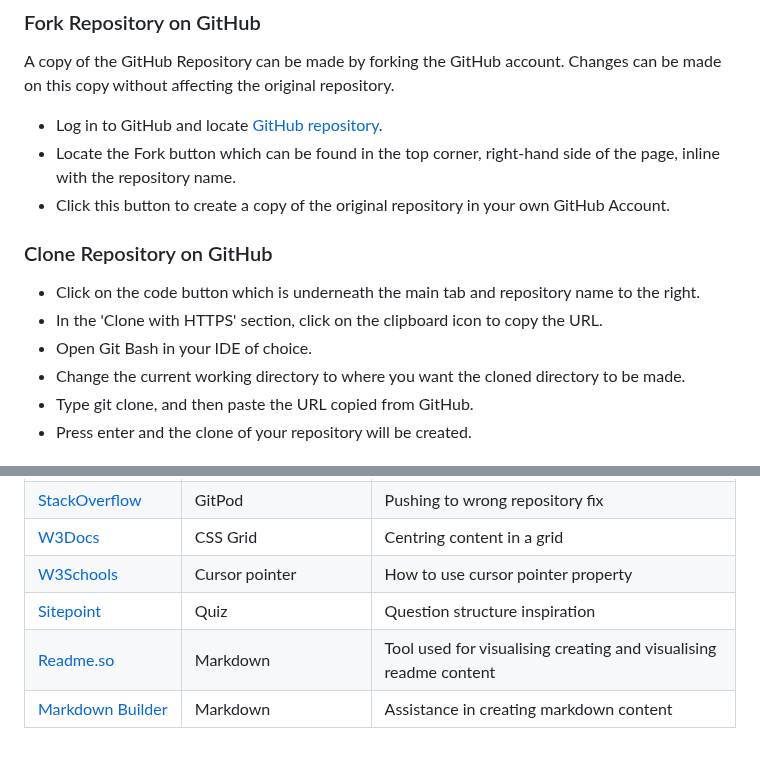
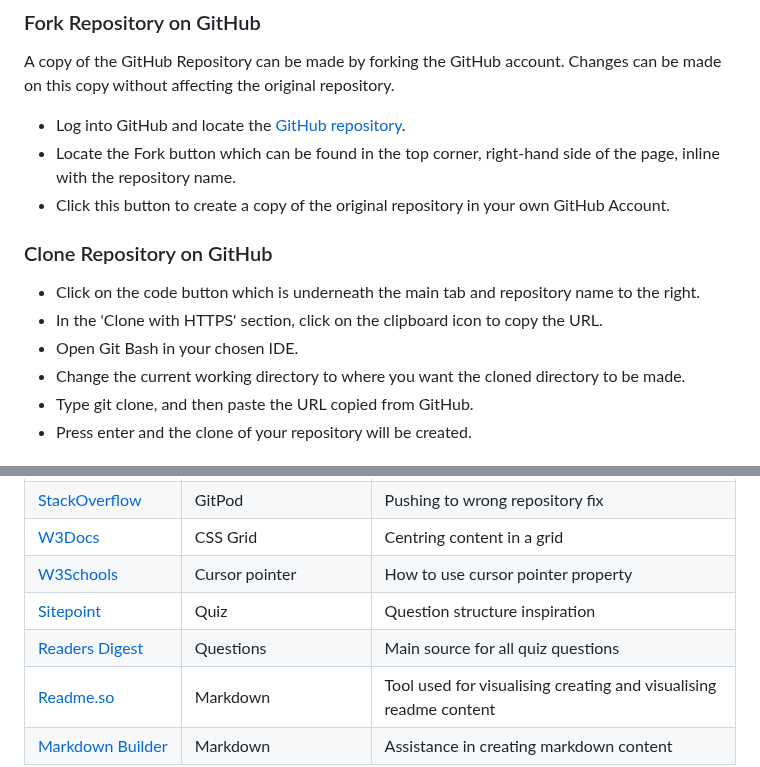
Before and after one commit to MarkD117/marvel-quiz, a Markdown page: README.md, 2 parts joined by grey strips. GitHub-like rendering; blank space fills up the shorter version.

Commit message:
Add credits to questions source in credits section of readme

```diff
--- a/README.md
+++ b/README.md
@@ -512,7 +512,7 @@ The live link can be found [here](https://markd117.github.io/marvel-quiz/)
 
 A copy of the GitHub Repository can be made by forking the GitHub account. Changes can be made on this copy without affecting the original repository.
 
-- Log in to GitHub and locate [GitHub repository](https://github.com/MarkD117/marvel-quiz).
+- Log into GitHub and locate the [GitHub repository](https://github.com/MarkD117/marvel-quiz).
 - Locate the Fork button which can be found in the top corner, right-hand side of the page, inline with the repository name.
 - Click this button to create a copy of the original repository in your own GitHub Account.
 
@@ -520,7 +520,7 @@ A copy of the GitHub Repository can be made by forking the GitHub account. Chang
 
 - Click on the code button which is underneath the main tab and repository name to the right.
 - In the 'Clone with HTTPS' section, click on the clipboard icon to copy the URL.
-- Open Git Bash in your IDE of choice.
+- Open Git Bash in your chosen IDE.
 - Change the current working directory to where you want the cloned directory to be made.
 - Type git clone, and then paste the URL copied from GitHub.
 - Press enter and the clone of your repository will be created.
@@ -546,6 +546,7 @@ A copy of the GitHub Repository can be made by forking the GitHub account. Chang
 | [W3Docs](https://www.w3docs.com/snippets/css/how-to-center-the-content-in-grid.html) | CSS Grid | Centring content in a grid |
 | [W3Schools](https://www.w3docs.com/snippets/css/how-to-center-the-content-in-grid.html) | Cursor pointer | How to use cursor pointer property |
 | [Sitepoint](https://www.sitepoint.com/simple-javascript-quiz/) | Quiz | Question structure inspiration |
+| [Readers Digest](https://www.rd.com/article/marvel-trivia/) | Questions | Main source for all quiz questions |
 | [Readme.so](https://readme.so/) | Markdown | Tool used for visualising creating and visualising readme content |
 | [Markdown Builder](https://traveltimn.github.io/markdown-builder/) | Markdown | Assistance in creating markdown content |
 
```
